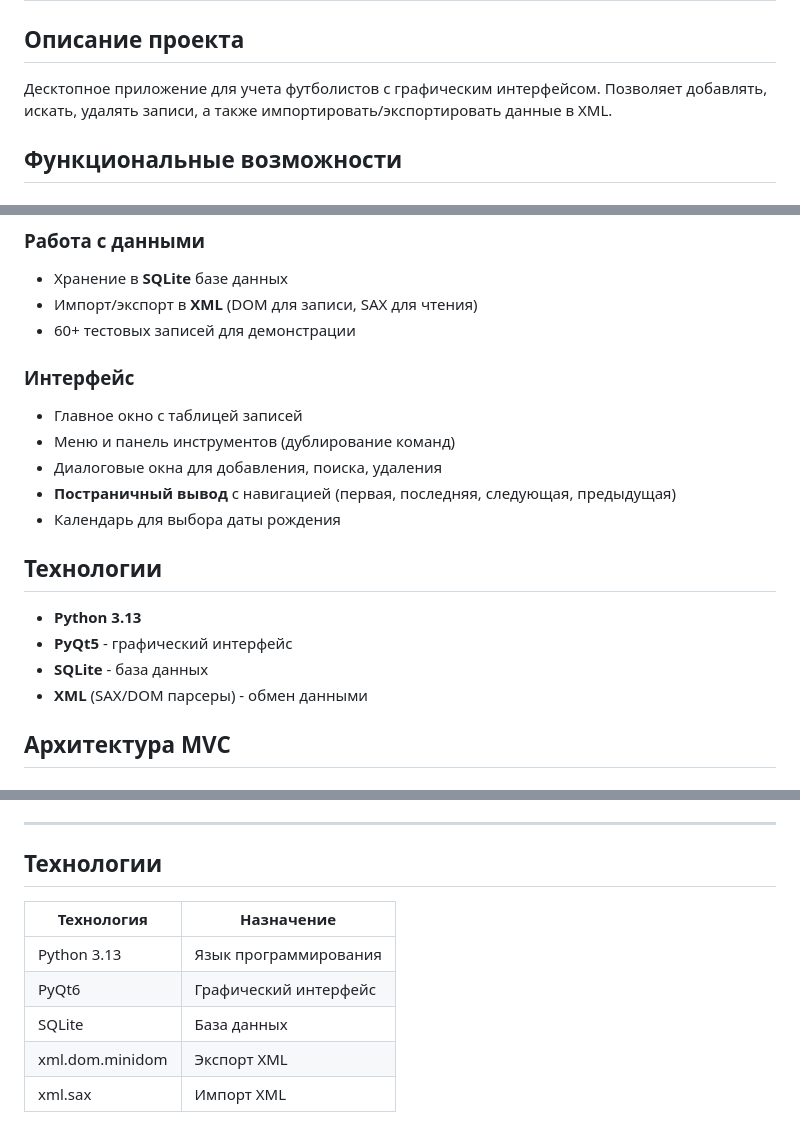
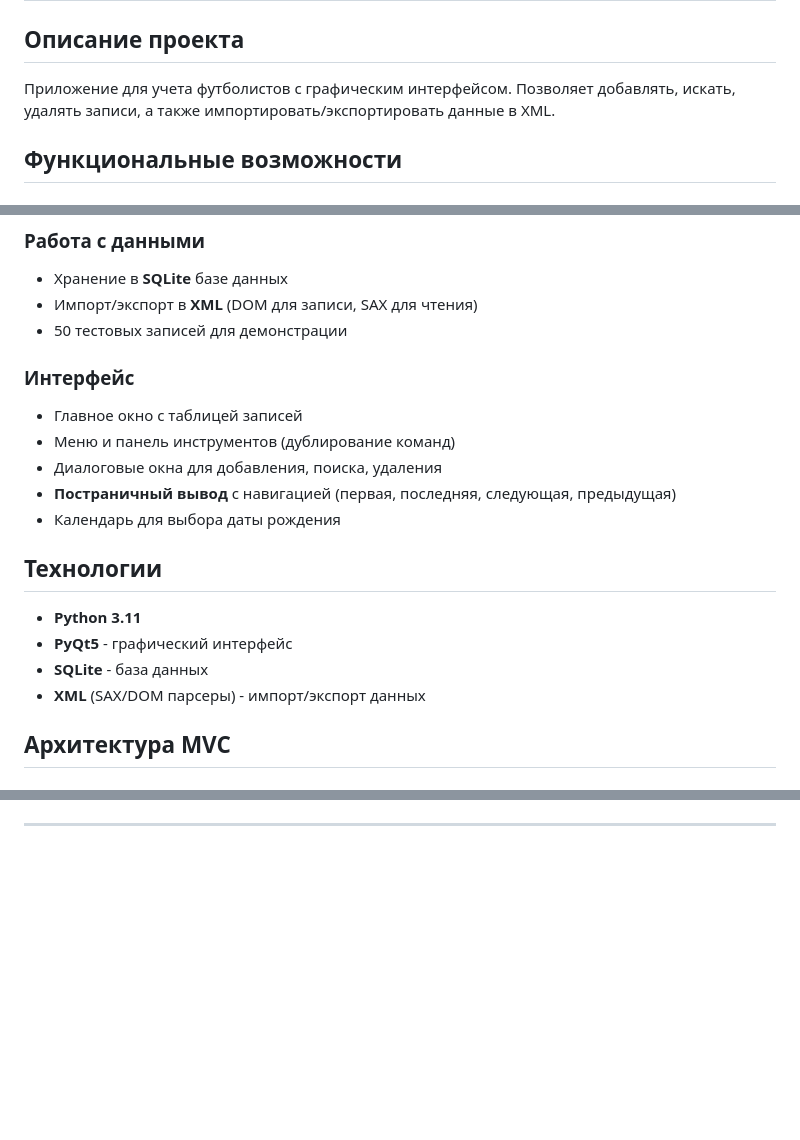
Before and after one commit to Margaritabelkovskaa/PPOIS_2, a Markdown page: lab2/README.md, 3 parts joined by grey strips. Drawn GitHub-style; blank space fills up the shorter version.

```diff
--- a/lab2/README.md
+++ b/lab2/README.md
@@ -1,7 +1,7 @@
 # Система управления футболистами
 
 ## Описание проекта
-Десктопное приложение для учета футболистов с графическим интерфейсом. Позволяет добавлять, искать, удалять записи, а также импортировать/экспортировать данные в XML.
+Приложение для учета футболистов с графическим интерфейсом. Позволяет добавлять, искать, удалять записи, а также импортировать/экспортировать данные в XML.
 
 ## Функциональные возможности
 
@@ -15,7 +15,7 @@
 ### Работа с данными
 - Хранение в **SQLite** базе данных
 - Импорт/экспорт в **XML** (DOM для записи, SAX для чтения)
-- 60+ тестовых записей для демонстрации
+- 50 тестовых записей для демонстрации
 
 ### Интерфейс
 - Главное окно с таблицей записей
@@ -27,10 +27,10 @@
 
 
 ## Технологии
-- **Python 3.13**
+- **Python 3.11**
 - **PyQt5** - графический интерфейс
 - **SQLite** - база данных
-- **XML** (SAX/DOM парсеры) - обмен данными
+- **XML** (SAX/DOM парсеры) - импорт/экспорт данных
 
 ## Архитектура MVC
 
@@ -209,12 +217,2 @@ Model отвечает за данные и бизнес-логику:
 
 ---
-
-## Технологии
-
-| Технология | Назначение |
-|------------|------------|
-| Python 3.13 | Язык программирования |
-| PyQt6 | Графический интерфейс |
-| SQLite | База данных |
-| xml.dom.minidom | Экспорт XML |
-| xml.sax | Импорт XML |
```
Also changed, not shown: other parts of lab2/README.md (+8 -0 lines).
